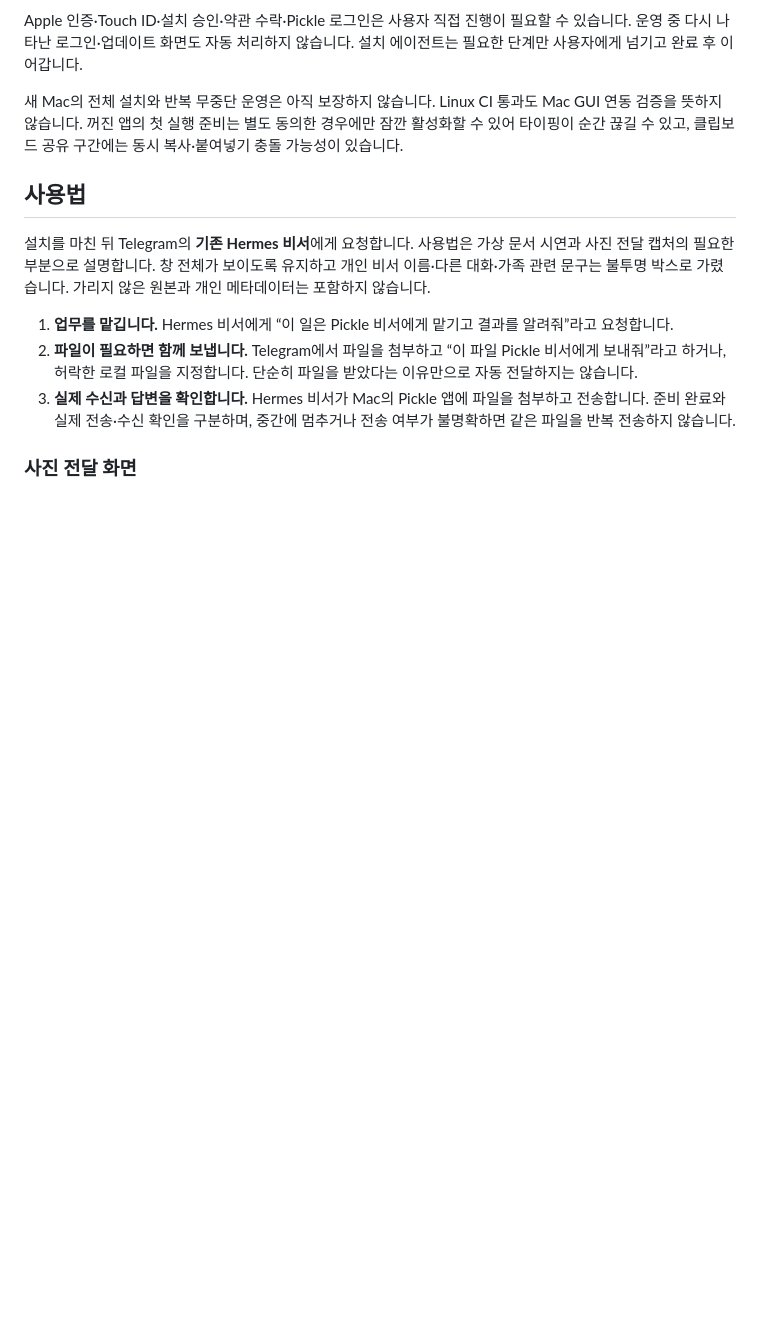
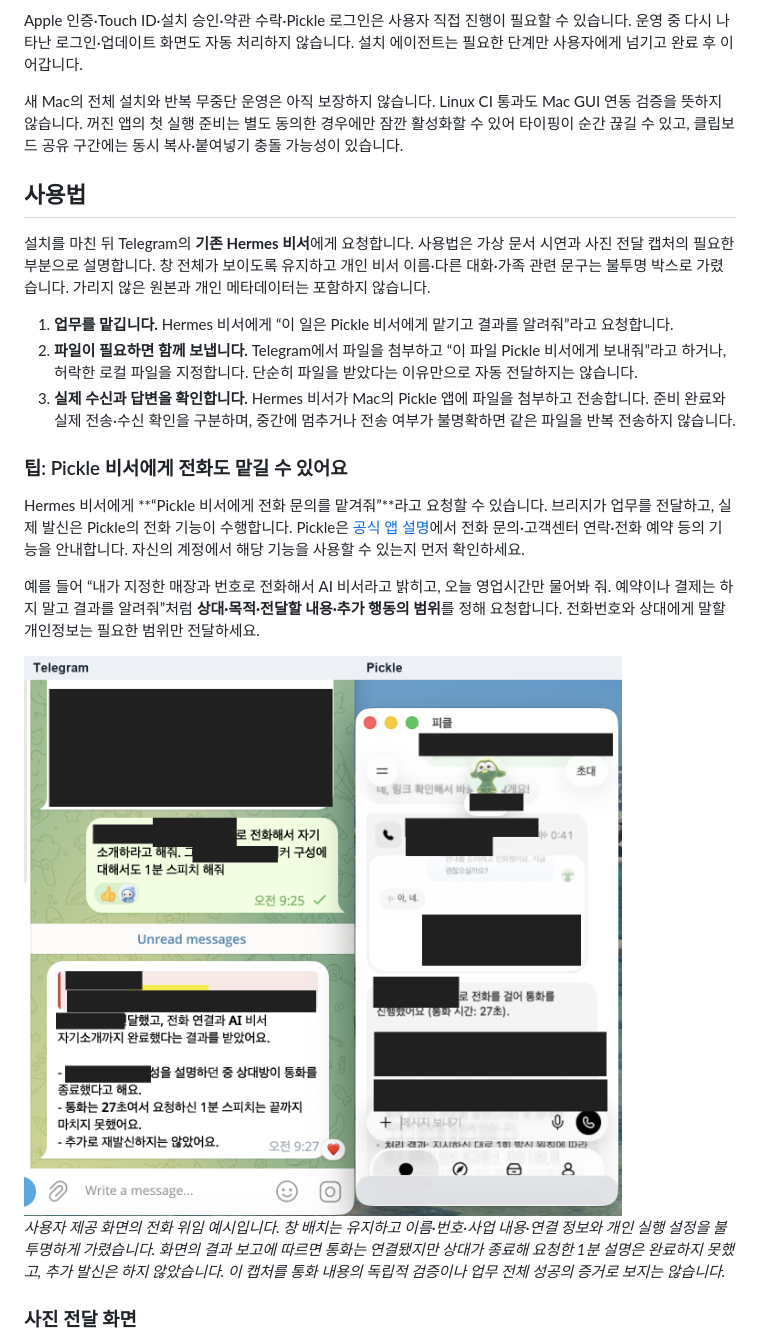
Before and after one commit to Frompter-Wonny/pickle-hermes-bridge-starter, a Markdown page: README.md, the part around the change. Drawn GitHub-style; pictures changed too: docs/images/phone-delegation-redacted.png (added); blank space fills up the shorter version.

Commit message:
Explain delegated phone calls with a privacy-redacted, qualified example

```diff
--- a/README.md
+++ b/README.md
@@ -54,6 +54,16 @@ Apple 인증·Touch ID·설치 승인·약관 수락·Pickle 로그인은 사용
 1. **업무를 맡깁니다.** Hermes 비서에게 “이 일은 Pickle 비서에게 맡기고 결과를 알려줘”라고 요청합니다.
 2. **파일이 필요하면 함께 보냅니다.** Telegram에서 파일을 첨부하고 “이 파일 Pickle 비서에게 보내줘”라고 하거나, 허락한 로컬 파일을 지정합니다. 단순히 파일을 받았다는 이유만으로 자동 전달하지는 않습니다.
 3. **실제 수신과 답변을 확인합니다.** Hermes 비서가 Mac의 Pickle 앱에 파일을 첨부하고 전송합니다. 준비 완료와 실제 전송·수신 확인을 구분하며, 중간에 멈추거나 전송 여부가 불명확하면 같은 파일을 반복 전송하지 않습니다.
+
+### 팁: Pickle 비서에게 전화도 맡길 수 있어요
+
+Hermes 비서에게 **“Pickle 비서에게 전화 문의를 맡겨줘”**라고 요청할 수 있습니다. 브리지가 업무를 전달하고, 실제 발신은 Pickle의 전화 기능이 수행합니다. Pickle은 [공식 앱 설명](https://apps.apple.com/us/app/pickle-your-personal-ai-agent/id6795790129)에서 전화 문의·고객센터 연락·전화 예약 등의 기능을 안내합니다. 자신의 계정에서 해당 기능을 사용할 수 있는지 먼저 확인하세요.
+
+예를 들어 “내가 지정한 매장과 번호로 전화해서 AI 비서라고 밝히고, 오늘 영업시간만 물어봐 줘. 예약이나 결제는 하지 말고 결과를 알려줘”처럼 **상대·목적·전달할 내용·추가 행동의 범위**를 정해 요청합니다. 전화번호와 상대에게 말할 개인정보는 필요한 범위만 전달하세요.
+
+<img src="docs/images/phone-delegation-redacted.png" width="1000" alt="Telegram에서 전화 업무를 맡기고 Pickle의 통화 결과 보고를 받은 화면에서 이름·번호·사업 내용·연결 정보를 가린 예시">
+
+*사용자 제공 화면의 전화 위임 예시입니다. 창 배치는 유지하고 이름·번호·사업 내용·연결 정보와 개인 실행 설정을 불투명하게 가렸습니다. 화면의 결과 보고에 따르면 통화는 연결됐지만 상대가 종료해 요청한 1분 설명은 완료하지 못했고, 추가 발신은 하지 않았습니다. 이 캡처를 통화 내용의 독립적 검증이나 업무 전체 성공의 증거로 보지는 않습니다.*
 
 ### 사진 전달 화면
 
```
Also changed, not shown: docs/images/README.md (+5 -1 lines), 1 other file.
